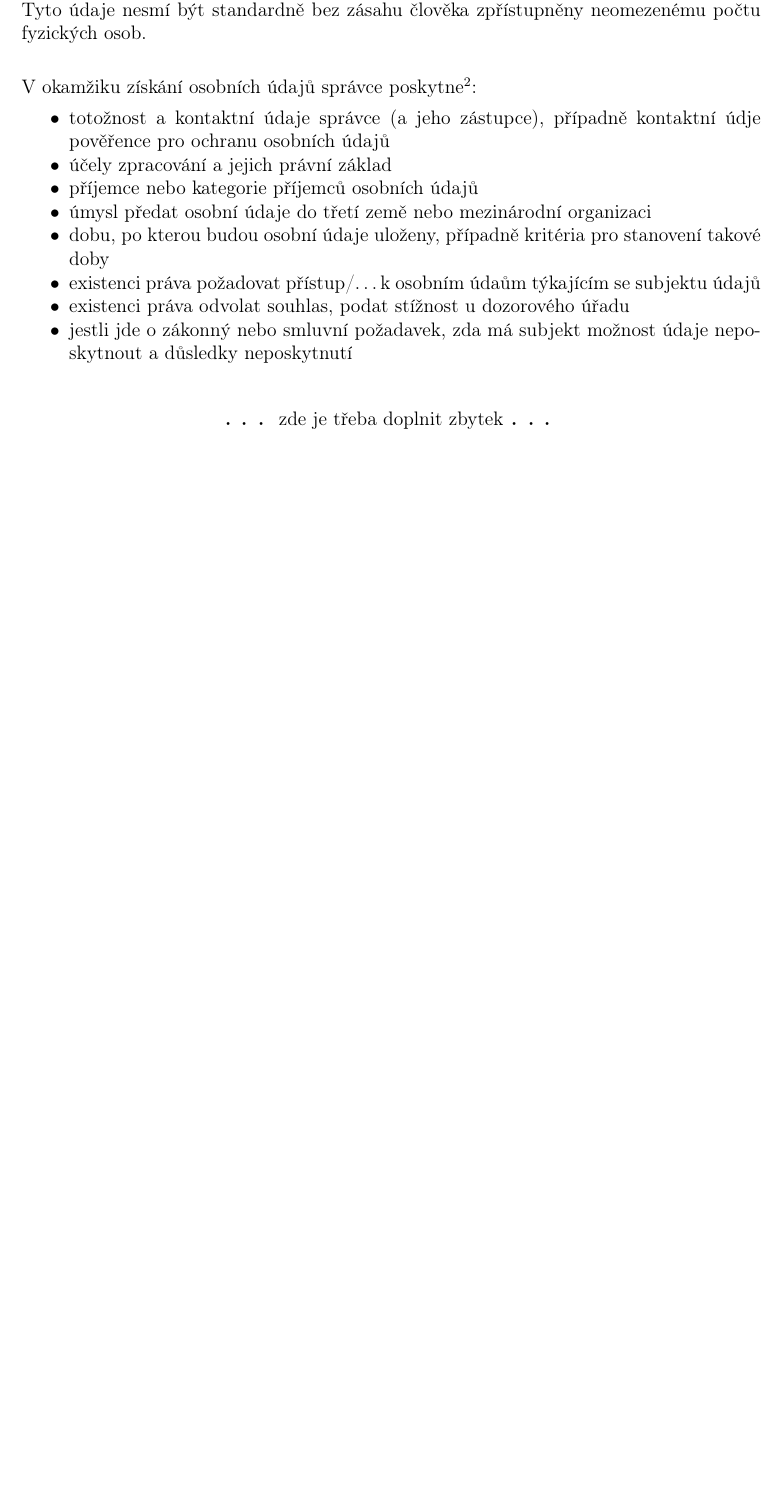
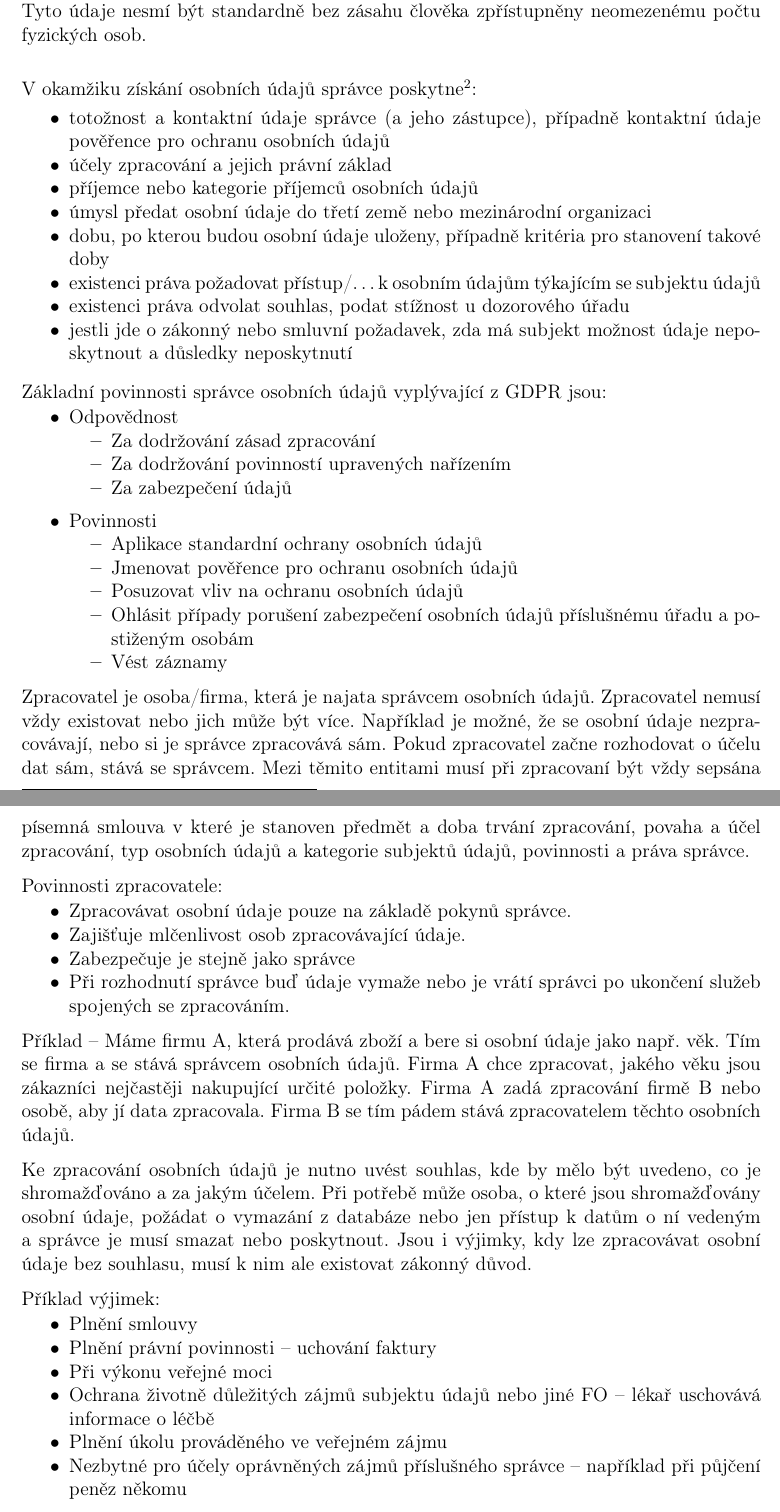
Before and after one commit to VUT-FEKT-IBE/BPC-IBE-SZZ, a LaTeX document (BPC-UP2A/main.tex, which reads BPC-UP2A/text/text.tex): part of page 14 of 18 before the commit and two parts of pages 14 and 15 of 19 after it, the two joined at a grey line, cut so that both start at the same text, the shorter picture padded with empty space. Compiled offline with pdfLaTeX.

Commit message:
finish answer to UP2A Q7

```diff
--- a/BPC-UP2A/text/text.tex
+++ b/BPC-UP2A/text/text.tex
@@ -364,24 +365,64 @@ Musí být zpracovávány pouze osobní údaje nezbytně nutné pro~konkrétní
 
 V~okamžiku získání osobních údajů správce poskytne%
 \footnote{%
-	dle \href{https://eur-lex.europa.eu/legal-content/CS/TXT/HTML/?uri=CELEX:32016R0679\#d1e2243-1-1}{2016/679/ES, čl. 13} (GDPR)%
+	dle \href{https://eur-lex.europa.eu/legal-content/CS/TXT/HTML/?uri=CELEX:32016R0679\#d1e2243-1-1}{2016/679/ES, čl. 13}  (GDPR)%
 }:
 
-\begin{itemize}
-\item totožnost a~kontaktní údaje správce (a~jeho zástupce), případně kontaktní údje pověřence pro~ochranu osobních údajů
+\begin{itemize}[noitemsep]
+\item totožnost a~kontaktní údaje správce (a~jeho zástupce), případně kontaktní údaje pověřence pro~ochranu osobních údajů
 \item účely zpracování a~jejich právní základ
 \item příjemce nebo kategorie příjemců osobních údajů
 \item úmysl předat osobní údaje do~třetí země nebo mezinárodní organizaci
 \item dobu, po~kterou budou osobní údaje uloženy, případně kritéria pro~stanovení takové doby
-\item existenci práva požadovat přístup/\dots k~osobním údaům týkajícím se subjektu údajů
+\item existenci práva požadovat přístup/\dots k~osobním údajům týkajícím se subjektu údajů
 \item existenci práva odvolat souhlas, podat stížnost u~dozorového úřadu
 \item jestli jde o~zákonný nebo smluvní požadavek, zda má subjekt možnost údaje neposkytnout a~důsledky neposkytnutí
 \end{itemize}
 
-\begin{center}
-{\huge \dots} zde je třeba doplnit zbytek {\huge \dots}
+Základní povinnosti správce osobních údajů vyplývající z GDPR jsou:
+\begin{itemize}[noitemsep]
+    \item Odpovědnost
+    \begin{itemize}[noitemsep]
+        \item Za~dodržování zásad zpracování
+        \item Za~dodržování povinností upravených nařízením
+        \item Za~zabezpečení údajů
+    \end{itemize}
+    \item Povinnosti
+    \begin{itemize}[noitemsep]
+        \item Aplikace standardní ochrany osobních údajů
+        \item Jmenovat pověřence pro ochranu osobních údajů
+        \item Posuzovat vliv~na~ochranu osobních údajů
+        \item Ohlásit případy porušení zabezpečení osobních údajů příslušnému úřadu a~postiženým osobám
+        \item Vést záznamy
+    \end{itemize}
+\end{itemize}
+
+Zpracovatel je osoba/firma, která je najata správcem osobních údajů. Zpracovatel nemusí vždy existovat nebo jich může být více. Například je možné, že se osobní údaje nezpracovávají, nebo si je správce zpracovává sám. Pokud zpracovatel začne rozhodovat o účelu dat sám, stává se správcem. Mezi těmito entitami musí při zpracovaní být vždy sepsána písemná smlouva v které je stanoven předmět a doba trvání zpracování, povaha a účel zpracování, typ osobních údajů a kategorie subjektů údajů, povinnosti a práva správce.
+
+Povinnosti zpracovatele:
+\begin{itemize}[noitemsep]
+    \item Zpracovávat osobní údaje pouze na základě pokynů správce.
+    \item Zajišťuje mlčenlivost osob zpracovávající údaje.
+    \item Zabezpečuje je stejně jako správce
+    \item Při rozhodnutí správce buď údaje vymaže nebo je vrátí správci po ukončení služeb spojených se zpracováním.
+\end{itemize}
+
+Příklad -- Máme firmu A, která prodává zboží a~bere si osobní údaje jako např. věk. Tím se firma~a~se stává správcem osobních údajů. Firma A chce zpracovat, jakého věku jsou zákazníci nejčastěji nakupující určité položky. Firma A zadá zpracování firmě B nebo osobě, aby jí data zpracovala. Firma B se tím pádem stává zpracovatelem těchto osobních údajů.
+
+Ke zpracování osobních údajů je nutno uvést souhlas, kde by mělo být uvedeno, co je shromažďováno a~za jakým účelem. Při potřebě může osoba, o které jsou shromažďovány osobní údaje, požádat o~vymazání z databáze nebo jen přístup k datům o~ní vedeným a správce je musí smazat nebo poskytnout. Jsou i~výjimky, kdy lze zpracovávat osobní údaje bez souhlasu, musí k nim ale existovat zákonný důvod.
+
+Příklad výjimek:
+\begin{itemize}[noitemsep]
+    \item Plnění smlouvy
+    \item Plnění právní povinnosti -- uchování faktury
+    \item Při výkonu veřejné moci
+    \item Ochrana~životně důležitých zájmů subjektu údajů nebo jiné FO -- lékař uschovává informace o léčbě
+    \item Plnění úkolu prováděného ve veřejném zájmu
+    \item Nezbytné pro účely oprávněných zájmů příslušného správce -- například při půjčení peněz někomu
+\end{itemize}
+
+
 % https://eur-lex.europa.eu/legal-content/CS/TXT/HTML/?uri=CELEX:32016R0679#d1e3011-1-1
-\end{center}
 
 \clearpage
 \section{Práva subjektu údajů ve~vztahu ke~správci a~zpracovateli}
```
Also changed, not shown: BPC-UP2A/text/text.tex (1 more changed lines).
